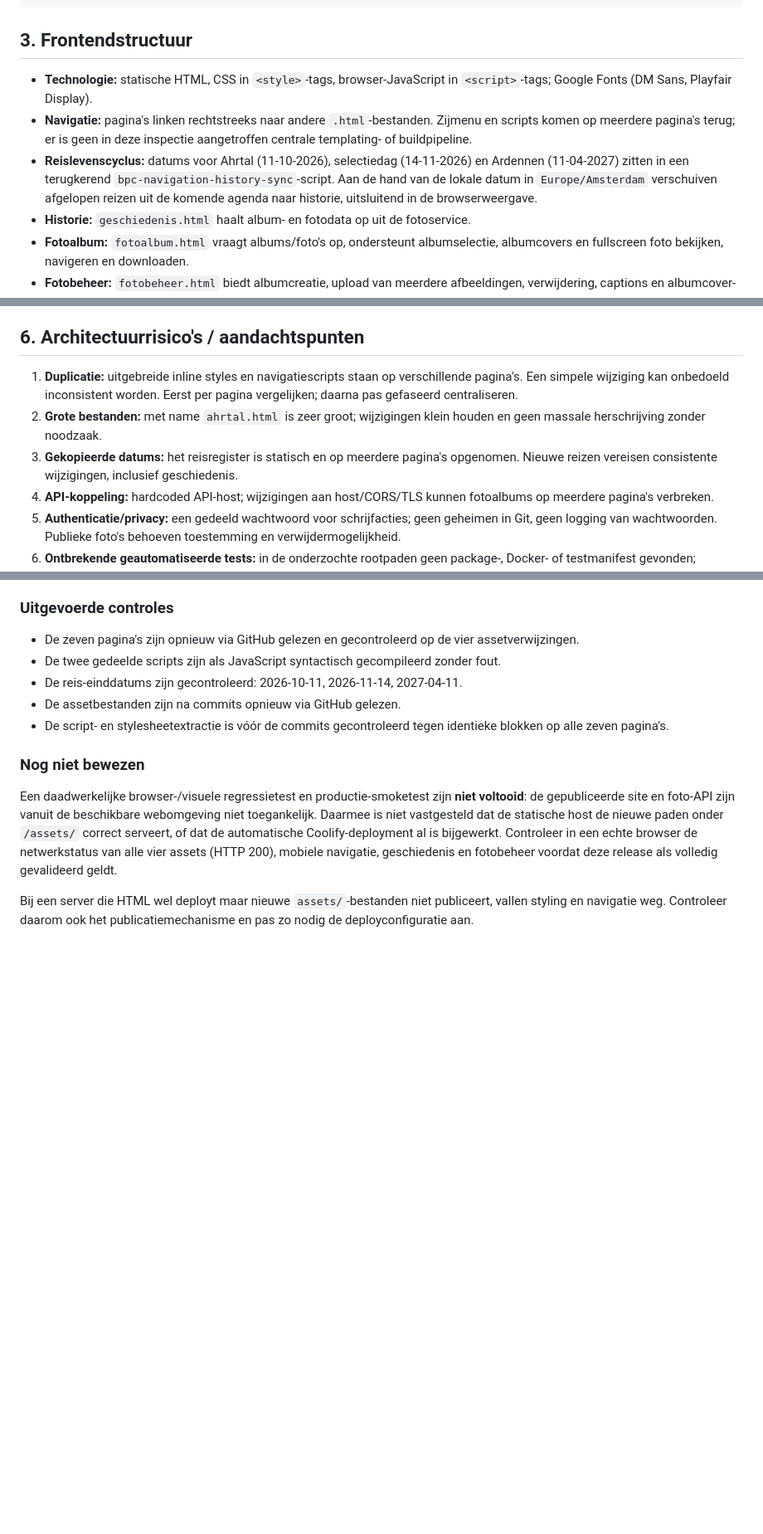
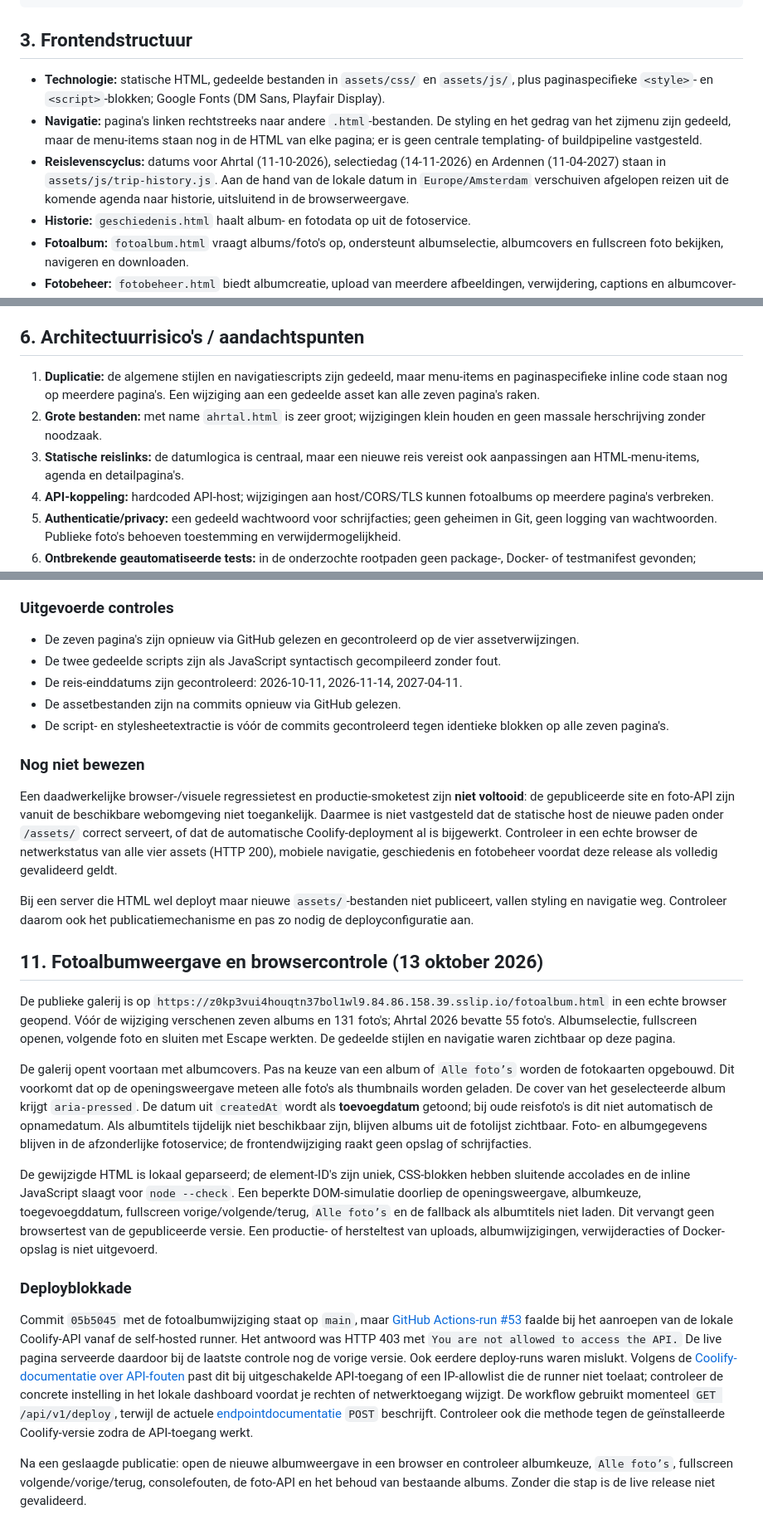
Before and after one commit to JorgoIJss/Ahrtal2026, a Markdown page: ARCHITECTURE.md, 3 parts joined by grey strips. Shown at 83% size. GitHub-like rendering; blank space fills up the shorter version.

Commit message:
Document photo album behavior, tests and Coolify deploy blocker

```diff
--- a/ARCHITECTURE.md
+++ b/ARCHITECTURE.md
@@ -34,9 +34,9 @@ Browser
 
 ## 3. Frontendstructuur
 
-- **Technologie:** statische HTML, CSS in `<style>`-tags, browser-JavaScript in `<script>`-tags; Google Fonts (DM Sans, Playfair Display).
-- **Navigatie:** pagina's linken rechtstreeks naar andere `.html`-bestanden. Zijmenu en scripts komen op meerdere pagina's terug; er is geen in deze inspectie aangetroffen centrale templating- of buildpipeline.
-- **Reislevenscyclus:** datums voor Ahrtal (11-10-2026), selectiedag (14-11-2026) en Ardennen (11-04-2027) zitten in een terugkerend `bpc-navigation-history-sync`-script. Aan de hand van de lokale datum in `Europe/Amsterdam` verschuiven afgelopen reizen uit de komende agenda naar historie, uitsluitend in de browserweergave.
+- **Technologie:** statische HTML, gedeelde bestanden in `assets/css/` en `assets/js/`, plus paginaspecifieke `<style>`- en `<script>`-blokken; Google Fonts (DM Sans, Playfair Display).
+- **Navigatie:** pagina's linken rechtstreeks naar andere `.html`-bestanden. De styling en het gedrag van het zijmenu zijn gedeeld, maar de menu-items staan nog in de HTML van elke pagina; er is geen centrale templating- of buildpipeline vastgesteld.
+- **Reislevenscyclus:** datums voor Ahrtal (11-10-2026), selectiedag (14-11-2026) en Ardennen (11-04-2027) staan in `assets/js/trip-history.js`. Aan de hand van de lokale datum in `Europe/Amsterdam` verschuiven afgelopen reizen uit de komende agenda naar historie, uitsluitend in de browserweergave.
 - **Historie:** `geschiedenis.html` haalt album- en fotodata op uit de fotoservice.
 - **Fotoalbum:** `fotoalbum.html` vraagt albums/foto's op, ondersteunt albumselectie, albumcovers en fullscreen foto bekijken, navigeren en downloaden.
 - **Fotobeheer:** `fotobeheer.html` biedt albumcreatie, upload van meerdere afbeeldingen, verwijdering, captions en albumcover-instelling. De frontend ondersteunt maximaal 100 bestanden per selectie en controleert 15 MB per afbeelding; serverlimieten dienen afzonderlijk te worden gecontroleerd.
@@ -64,9 +64,9 @@ De frontend bevat een vaste cross-origin URL naar de foto-API. Volgens de fronte
 
 ## 6. Architectuurrisico's / aandachtspunten
 
-1. **Duplicatie:** uitgebreide inline styles en navigatiescripts staan op verschillende pagina's. Een simpele wijziging kan onbedoeld inconsistent worden. Eerst per pagina vergelijken; daarna pas gefaseerd centraliseren.
+1. **Duplicatie:** de algemene stijlen en navigatiescripts zijn gedeeld, maar menu-items en paginaspecifieke inline code staan nog op meerdere pagina's. Een wijziging aan een gedeelde asset kan alle zeven pagina's raken.
 2. **Grote bestanden:** met name `ahrtal.html` is zeer groot; wijzigingen klein houden en geen massale herschrijving zonder noodzaak.
-3. **Gekopieerde datums:** het reisregister is statisch en op meerdere pagina's opgenomen. Nieuwe reizen vereisen consistente wijzigingen, inclusief geschiedenis.
+3. **Statische reislinks:** de datumlogica is centraal, maar een nieuwe reis vereist ook aanpassingen aan HTML-menu-items, agenda en detailpagina's.
 4. **API-koppeling:** hardcoded API-host; wijzigingen aan host/CORS/TLS kunnen fotoalbums op meerdere pagina's verbreken.
 5. **Authenticatie/privacy:** een gedeeld wachtwoord voor schrijfacties; geen geheimen in Git, geen logging van wachtwoorden. Publieke foto's behoeven toestemming en verwijdermogelijkheid.
 6. **Ontbrekende geautomatiseerde tests:** in de onderzochte rootpaden geen package-, Docker- of testmanifest gevonden; beschouw een testsuite niet als bestaand.
@@ -130,3 +130,17 @@ De extractie is **gedragsbehoudend** ontworpen: de originele CSS-regels en JavaS
 Een daadwerkelijke browser-/visuele regressietest en productie-smoketest zijn **niet voltooid**: de gepubliceerde site en foto-API zijn vanuit de beschikbare webomgeving niet toegankelijk. Daarmee is niet vastgesteld dat de statische host de nieuwe paden onder `/assets/` correct serveert, of dat de automatische Coolify-deployment al is bijgewerkt. Controleer in een echte browser de netwerkstatus van alle vier assets (HTTP 200), mobiele navigatie, geschiedenis en fotobeheer voordat deze release als volledig gevalideerd geldt.
 
 Bij een server die HTML wel deployt maar nieuwe `assets/`-bestanden niet publiceert, vallen styling en navigatie weg. Controleer daarom ook het publicatiemechanisme en pas zo nodig de deployconfiguratie aan.
+
+## 11. Fotoalbumweergave en browsercontrole (13 oktober 2026)
+
+De publieke galerij is op `https://z0kp3vui4houqtn37bol1wl9.84.86.158.39.sslip.io/fotoalbum.html` in een echte browser geopend. Vóór de wijziging verschenen zeven albums en 131 foto's; Ahrtal 2026 bevatte 55 foto's. Albumselectie, fullscreen openen, volgende foto en sluiten met Escape werkten. De gedeelde stijlen en navigatie waren zichtbaar op deze pagina.
+
+De galerij opent voortaan met albumcovers. Pas na keuze van een album of `Alle foto’s` worden de fotokaarten opgebouwd. Dit voorkomt dat op de openingsweergave meteen alle foto's als thumbnails worden geladen. De cover van het geselecteerde album krijgt `aria-pressed`. De datum uit `createdAt` wordt als **toevoegdatum** getoond; bij oude reisfoto's is dit niet automatisch de opnamedatum. Als albumtitels tijdelijk niet beschikbaar zijn, blijven albums uit de fotolijst zichtbaar. Foto- en albumgegevens blijven in de afzonderlijke fotoservice; de frontendwijziging raakt geen opslag of schrijfacties.
+
+De gewijzigde HTML is lokaal geparseerd; de element-ID's zijn uniek, CSS-blokken hebben sluitende accolades en de inline JavaScript slaagt voor `node --check`. Een beperkte DOM-simulatie doorliep de openingsweergave, albumkeuze, toegevoegddatum, fullscreen vorige/volgende/terug, `Alle foto’s` en de fallback als albumtitels niet laden. Dit vervangt geen browsertest van de gepubliceerde versie. Een productie- of hersteltest van uploads, albumwijzigingen, verwijderacties of Docker-opslag is niet uitgevoerd.
+
+### Deployblokkade
+
+Commit `05b5045` met de fotoalbumwijziging staat op `main`, maar [GitHub Actions-run #53](https://github.com/JorgoIJss/Ahrtal2026/actions/runs/38447107027) faalde bij het aanroepen van de lokale Coolify-API vanaf de self-hosted runner. Het antwoord was HTTP 403 met `You are not allowed to access the API.` De live pagina serveerde daardoor bij de laatste controle nog de vorige versie. Ook eerdere deploy-runs waren mislukt. Volgens de [Coolify-documentatie over API-fouten](https://coolify.io/docs/api/errors) past dit bij uitgeschakelde API-toegang of een IP-allowlist die de runner niet toelaat; controleer de concrete instelling in het lokale dashboard voordat je rechten of netwerktoegang wijzigt. De workflow gebruikt momenteel `GET /api/v1/deploy`, terwijl de actuele [endpointdocumentatie](https://coolify.io/docs/api/endpoints/deployments/deploy-by-tag-or-uuid) `POST` beschrijft. Controleer ook die methode tegen de geïnstalleerde Coolify-versie zodra de API-toegang werkt.
+
+Na een geslaagde publicatie: open de nieuwe albumweergave in een browser en controleer albumkeuze, `Alle foto’s`, fullscreen volgende/vorige/terug, consolefouten, de foto-API en het behoud van bestaande albums. Zonder die stap is de live release niet gevalideerd.
```
Also changed, not shown: other parts of ARCHITECTURE.md (+1 -1 lines).
